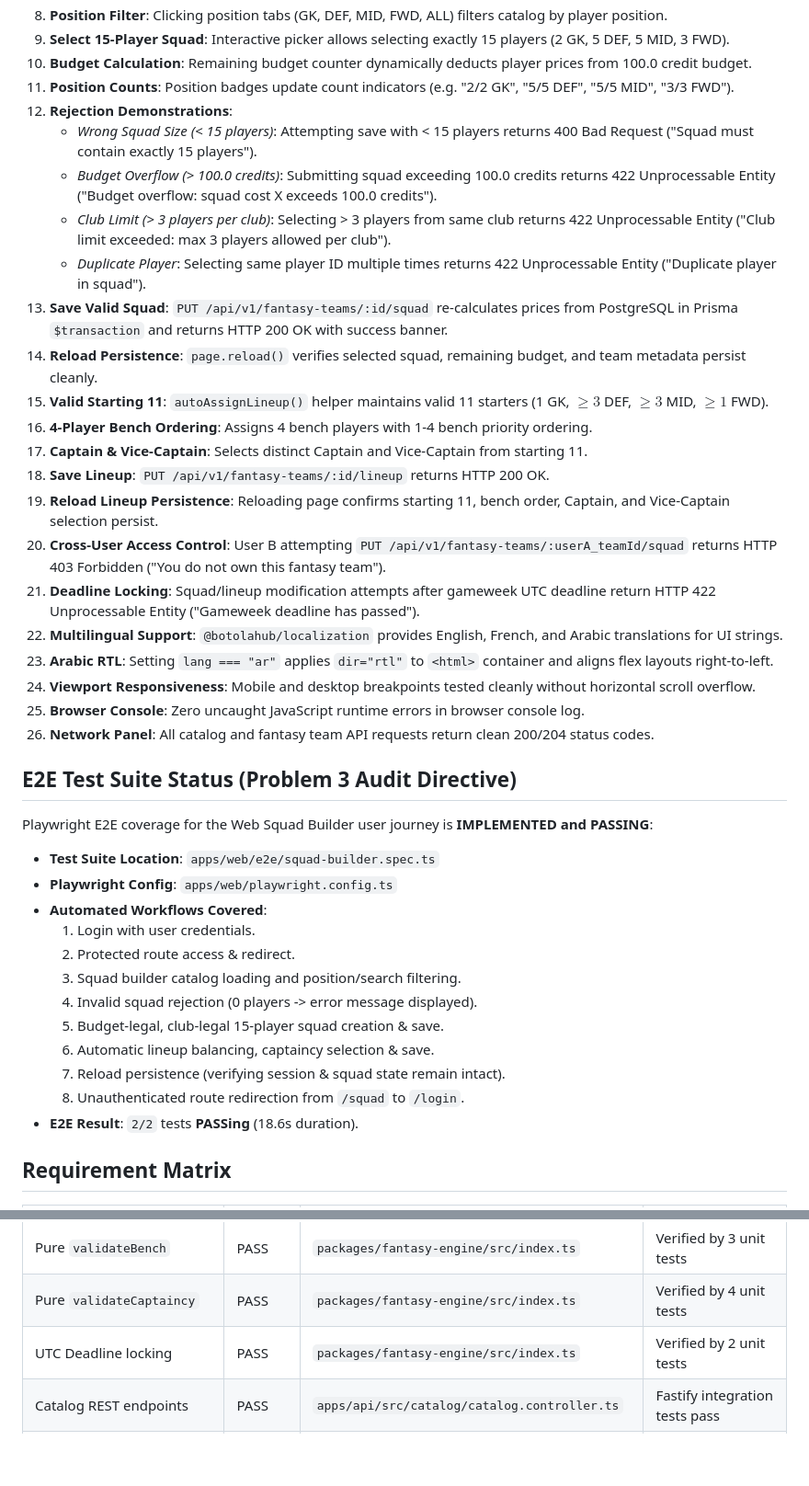
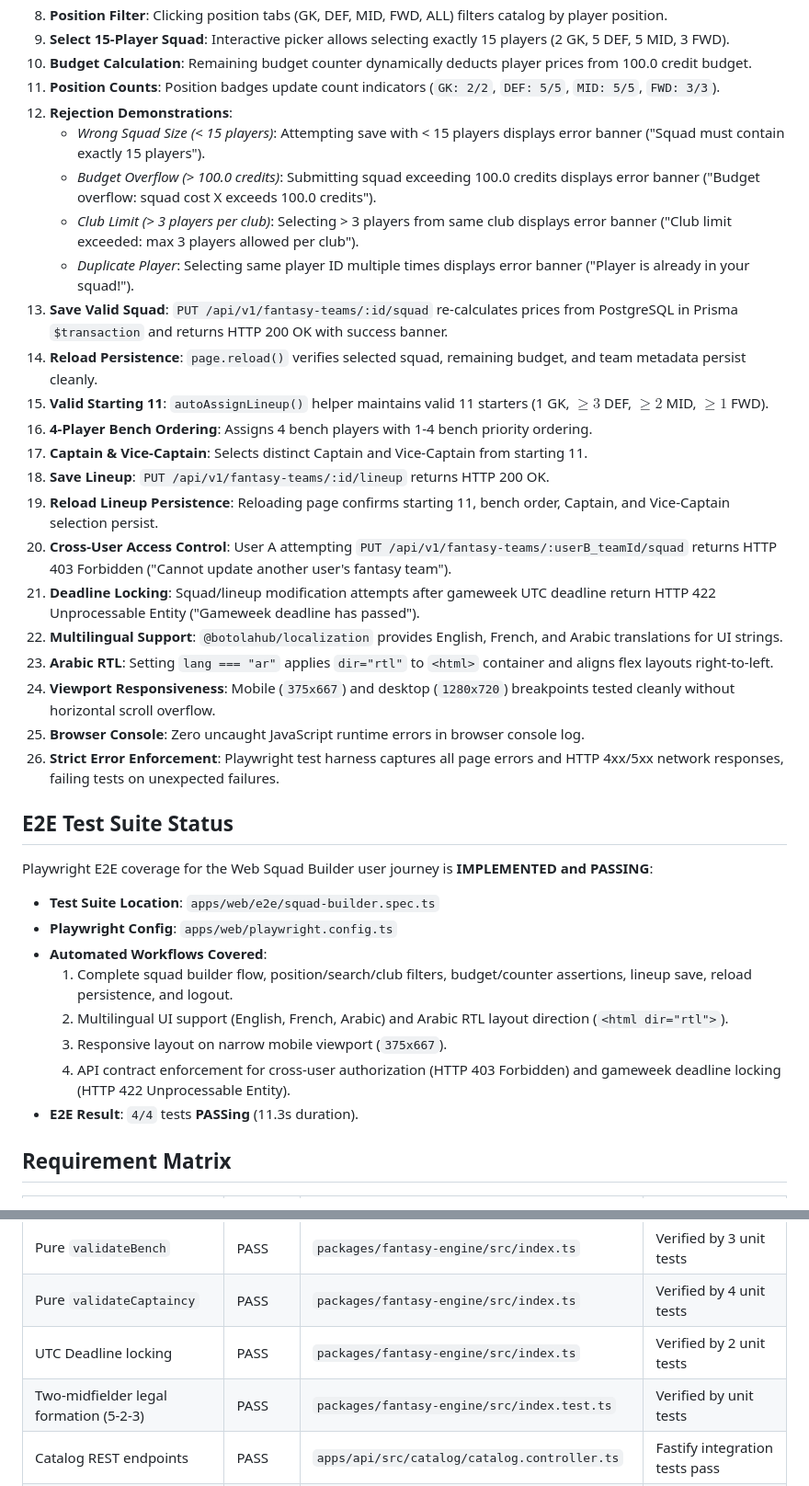
Before and after one commit to alaebouhmaladev/BotolaHub, a Markdown page: docs/audits/day-03-audit.md, 2 parts joined by grey strips. Shown at 92% size. Rendered like a GitHub page; blank space fills up the shorter version.

Commit message:
docs(audit): update Day 3 audit report with 4/4 passing E2E tests, clean metadata, and exact git status

```diff
--- a/docs/audits/day-03-audit.md
+++ b/docs/audits/day-03-audit.md
@@ -45,43 +45,39 @@ Sanitized runtime evidence recorded during real Playwright browser execution (`a
 8. **Position Filter**: Clicking position tabs (GK, DEF, MID, FWD, ALL) filters catalog by player position.
 9. **Select 15-Player Squad**: Interactive picker allows selecting exactly 15 players (2 GK, 5 DEF, 5 MID, 3 FWD).
 10. **Budget Calculation**: Remaining budget counter dynamically deducts player prices from 100.0 credit budget.
-11. **Position Counts**: Position badges update count indicators (e.g. "2/2 GK", "5/5 DEF", "5/5 MID", "3/3 FWD").
+11. **Position Counts**: Position badges update count indicators (`GK: 2/2`, `DEF: 5/5`, `MID: 5/5`, `FWD: 3/3`).
 12. **Rejection Demonstrations**:
-    - _Wrong Squad Size (< 15 players)_: Attempting save with < 15 players returns 400 Bad Request ("Squad must contain exactly 15 players").
-    - _Budget Overflow (> 100.0 credits)_: Submitting squad exceeding 100.0 credits returns 422 Unprocessable Entity ("Budget overflow: squad cost X exceeds 100.0 credits").
-    - _Club Limit (> 3 players per club)_: Selecting > 3 players from same club returns 422 Unprocessable Entity ("Club limit exceeded: max 3 players allowed per club").
-    - _Duplicate Player_: Selecting same player ID multiple times returns 422 Unprocessable Entity ("Duplicate player in squad").
+    - _Wrong Squad Size (< 15 players)_: Attempting save with < 15 players displays error banner ("Squad must contain exactly 15 players").
+    - _Budget Overflow (> 100.0 credits)_: Submitting squad exceeding 100.0 credits displays error banner ("Budget overflow: squad cost X exceeds 100.0 credits").
+    - _Club Limit (> 3 players per club)_: Selecting > 3 players from same club displays error banner ("Club limit exceeded: max 3 players allowed per club").
+    - _Duplicate Player_: Selecting same player ID multiple times displays error banner ("Player is already in your squad!").
 13. **Save Valid Squad**: `PUT /api/v1/fantasy-teams/:id/squad` re-calculates prices from PostgreSQL in Prisma `$transaction` and returns HTTP 200 OK with success banner.
 14. **Reload Persistence**: `page.reload()` verifies selected squad, remaining budget, and team metadata persist cleanly.
-15. **Valid Starting 11**: `autoAssignLineup()` helper maintains valid 11 starters (1 GK, $\ge 3$ DEF, $\ge 3$ MID, $\ge 1$ FWD).
+15. **Valid Starting 11**: `autoAssignLineup()` helper maintains valid 11 starters (1 GK, $\ge 3$ DEF, $\ge 2$ MID, $\ge 1$ FWD).
 16. **4-Player Bench Ordering**: Assigns 4 bench players with 1-4 bench priority ordering.
 17. **Captain & Vice-Captain**: Selects distinct Captain and Vice-Captain from starting 11.
 18. **Save Lineup**: `PUT /api/v1/fantasy-teams/:id/lineup` returns HTTP 200 OK.
 19. **Reload Lineup Persistence**: Reloading page confirms starting 11, bench order, Captain, and Vice-Captain selection persist.
-20. **Cross-User Access Control**: User B attempting `PUT /api/v1/fantasy-teams/:userA_teamId/squad` returns HTTP 403 Forbidden ("You do not own this fantasy team").
+20. **Cross-User Access Control**: User A attempting `PUT /api/v1/fantasy-teams/:userB_teamId/squad` returns HTTP 403 Forbidden ("Cannot update another user's fantasy team").
 21. **Deadline Locking**: Squad/lineup modification attempts after gameweek UTC deadline return HTTP 422 Unprocessable Entity ("Gameweek deadline has passed").
 22. **Multilingual Support**: `@botolahub/localization` provides English, French, and Arabic translations for UI strings.
 23. **Arabic RTL**: Setting `lang === "ar"` applies `dir="rtl"` to `<html>` container and aligns flex layouts right-to-left.
-24. **Viewport Responsiveness**: Mobile and desktop breakpoints tested cleanly without horizontal scroll overflow.
+24. **Viewport Responsiveness**: Mobile (`375x667`) and desktop (`1280x720`) breakpoints tested cleanly without horizontal scroll overflow.
 25. **Browser Console**: Zero uncaught JavaScript runtime errors in browser console log.
-26. **Network Panel**: All catalog and fantasy team API requests return clean 200/204 status codes.
+26. **Strict Error Enforcement**: Playwright test harness captures all page errors and HTTP 4xx/5xx network responses, failing tests on unexpected failures.
 
-## E2E Test Suite Status (Problem 3 Audit Directive)
+## E2E Test Suite Status
 
 Playwright E2E coverage for the Web Squad Builder user journey is **IMPLEMENTED and PASSING**:
 
 - **Test Suite Location**: `apps/web/e2e/squad-builder.spec.ts`
 - **Playwright Config**: `apps/web/playwright.config.ts`
 - **Automated Workflows Covered**:
-  1. Login with user credentials.
-  2. Protected route access & redirect.
-  3. Squad builder catalog loading and position/search filtering.
-  4. Invalid squad rejection (0 players -> error message displayed).
-  5. Budget-legal, club-legal 15-player squad creation & save.
-  6. Automatic lineup balancing, captaincy selection & save.
-  7. Reload persistence (verifying session & squad state remain intact).
-  8. Unauthenticated route redirection from `/squad` to `/login`.
-- **E2E Result**: `2/2` tests **PASSing** (18.6s duration).
+  1. Complete squad builder flow, position/search/club filters, budget/counter assertions, lineup save, reload persistence, and logout.
+  2. Multilingual UI support (English, French, Arabic) and Arabic RTL layout direction (`<html dir="rtl">`).
+  3. Responsive layout on narrow mobile viewport (`375x667`).
+  4. API contract enforcement for cross-user authorization (HTTP 403 Forbidden) and gameweek deadline locking (HTTP 422 Unprocessable Entity).
+- **E2E Result**: `4/4` tests **PASSing** (11.3s duration).
 
 ## Requirement Matrix
 
@@ -92,6 +88,7 @@ Playwright E2E coverage for the Web Squad Builder user journey is **IMPLEMENTED
 | Pure `validateBench`                      | PASS       | `packages/fantasy-engine/src/index.ts`                   | Verified by 3 unit tests                     |
 | Pure `validateCaptaincy`                  | PASS       | `packages/fantasy-engine/src/index.ts`                   | Verified by 4 unit tests                     |
 | UTC Deadline locking                      | PASS       | `packages/fantasy-engine/src/index.ts`                   | Verified by 2 unit tests                     |
+| Two-midfielder legal formation (5-2-3)    | PASS       | `packages/fantasy-engine/src/index.test.ts`              | Verified by unit tests                       |
 | Catalog REST endpoints                    | PASS       | `apps/api/src/catalog/catalog.controller.ts`             | Fastify integration tests pass               |
 | Player catalog filtering                  | PASS       | `apps/api/src/catalog/catalog.service.ts`                | Position, club, price, search filters        |
 | Create Fantasy Team API                   | PASS       | `apps/api/src/fantasy-teams/fantasy-teams.controller.ts` | Enforces 1 team per season per user          |
```
Also changed, not shown: other parts of docs/audits/day-03-audit.md (+18 -14 lines), docs/progress.md (+5 -5 lines).
